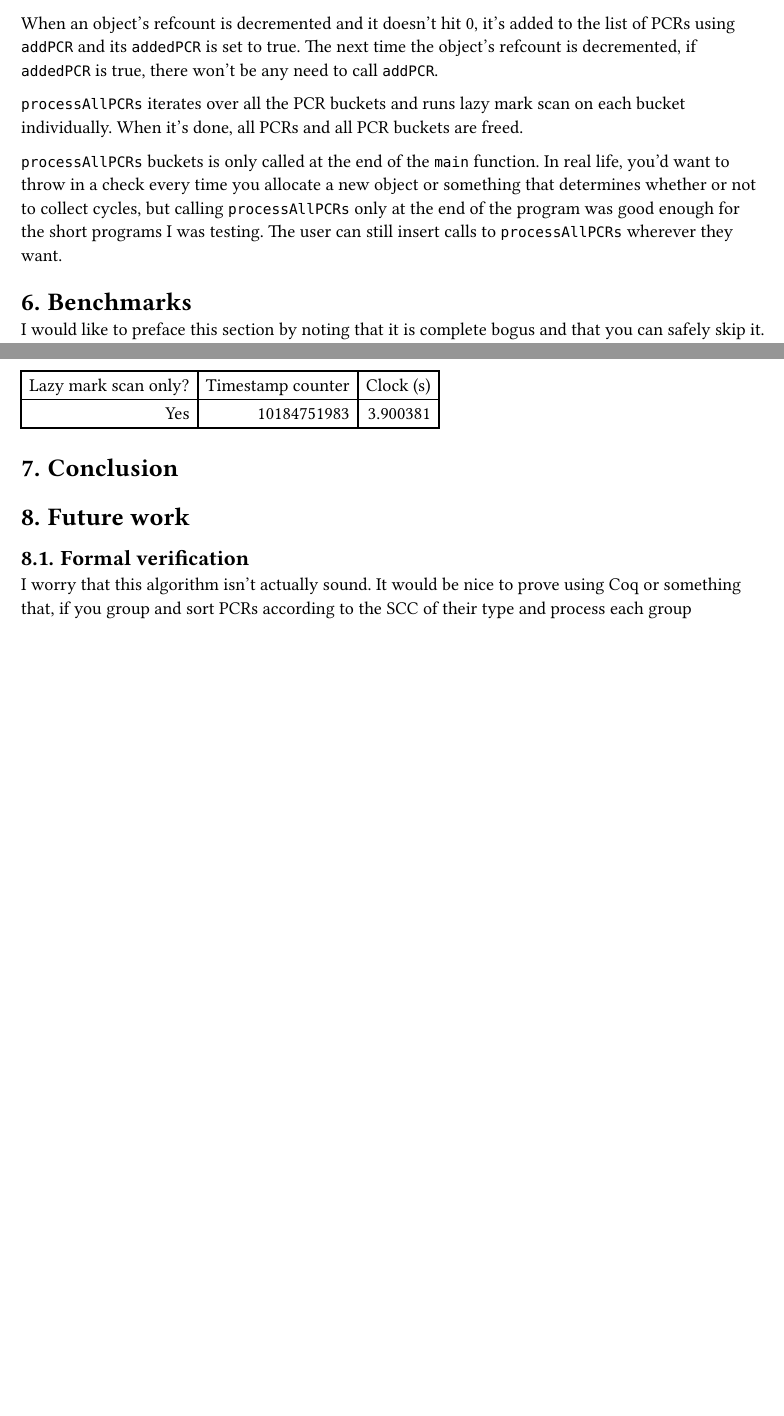
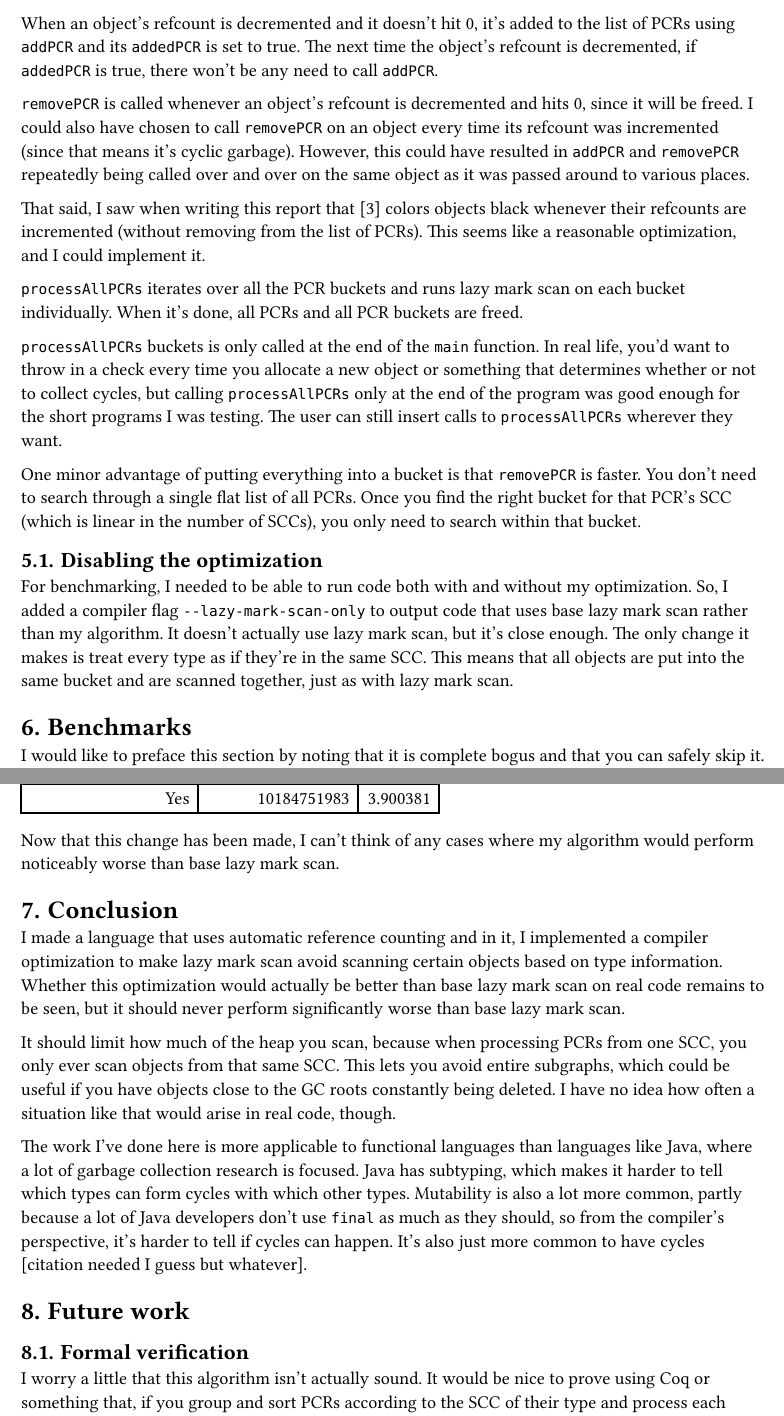
Before and after one commit to ysthakur/fred, a Typst document (writeup/writeup.typ): two parts of pages 7 and 9 of 10 before the commit and two parts of pages 7 and 9 of 11 after it, joined at a grey line, cut so that both start at the same text, the shorter picture padded with empty space. The pictures show the PDF file writeup/writeup.pdf that the author committed with the source.

Commit message:
Write a conclusion and stuff

```diff
--- a/writeup/writeup.typ
+++ b/writeup/writeup.typ
@@ -148,15 +148,25 @@ As a bonus, grouping objects by SCC and processing them separately also lets us
 
 #smallcaps[Fred] was created to try out this algorithm. The implementation can be found at https://github.com/ysthakur/fred. The language uses automatic reference counting and is compiled to C. Partly because it is compiled to C and partly because I made it, it involves copious amounts of jank. When I have time, I will try to get rid of some of this awfulness, as well as document my code better, but in the meantime, #smallcaps[Fred] is mostly functional (not functional like Haskell, functional like an alcoholic).
 
-PCRs are stored in buckets. Each bucket stores PCRs from only one SCC. These buckets are stored in a linked list, and they are kept in sorted order according to their SCC. Note: while writing this report, I switched to using an array for performance reasons (discussed in @stupid_benchmark).
+PCRs are stored in buckets, which are linked lists. Each bucket stores PCRs from only one SCC. These buckets are themselves stored in a linked list, and they are kept in sorted order according to their SCC. Note: while writing this report, I switched to using an array for performance reasons (discussed in @stupid_benchmark).
 
 There's a `runtime.h` header file that does all the PCR stuff. It contains `addPCR`, `removePCR`, and `processAllPCRs` functions.
 
 When an object's refcount is decremented and it doesn't hit 0, it's added to the list of PCRs using `addPCR` and its `addedPCR` is set to true. The next time the object's refcount is decremented, if `addedPCR` is true, there won't be any need to call `addPCR`.
 
+`removePCR` is called whenever an object's refcount is decremented and hits 0, since it will be freed. I could also have chosen to call `removePCR` on an object every time its refcount was incremented (since that means it's cyclic garbage). However, this could have resulted in `addPCR` and `removePCR` repeatedly being called over and over on the same object as it was passed around to various places.
+
+That said, I saw when writing this report that @Bacon_Rajan_concurrent_collection colors objects black whenever their refcounts are incremented (without removing from the list of PCRs). This seems like a reasonable optimization, and I could implement it.
+
 `processAllPCRs` iterates over all the PCR buckets and runs lazy mark scan on each bucket individually. When it's done, all PCRs and all PCR buckets are freed.
 
 `processAllPCRs` buckets is only called at the end of the `main` function. In real life, you'd want to throw in a check every time you allocate a new object or something that determines whether or not to collect cycles, but calling `processAllPCRs` only at the end of the program was good enough for the short programs I was testing. The user can still insert calls to `processAllPCRs` wherever they want.
+
+One minor advantage of putting everything into a bucket is that `removePCR` is faster. You don't need to search through a single flat list of all PCRs. Once you find the right bucket for that PCR's SCC (which is linear in the number of SCCs), you only need to search within that bucket.
+
+== Disabling the optimization
+
+For benchmarking, I needed to be able to run code both with and without my optimization. So, I added a compiler flag `--lazy-mark-scan-only` to output code that uses base lazy mark scan rather than my algorithm. It doesn't actually use lazy mark scan, but it's close enough. The only change it makes is treat every type as if they're in the same SCC. This means that all objects are put into the same bucket and are scanned together, just as with lazy mark scan.
 
 = Benchmarks
 
@@ -236,14 +246,21 @@ After making this modification, I ran the stupid benchmark again. Now, both algo
   [Yes], [10184751983], [3.900381]
 )
 
+Now that this change has been made, I can't think of any cases where my algorithm would perform noticeably worse than base lazy mark scan.
+
 = Conclusion
+
+I made a language that uses automatic reference counting and in it, I implemented a compiler optimization to make lazy mark scan avoid scanning certain objects based on type information. Whether this optimization would actually be better than base lazy mark scan on real code remains to be seen, but it should never perform significantly worse than base lazy mark scan.
+
+It should limit how much of the heap you scan, because when processing PCRs from one SCC, you only ever scan objects from that same SCC. This lets you avoid entire subgraphs, which could be useful if you have objects close to the GC roots constantly being deleted. I have no idea how often a situation like that would arise in real code, though.
+
+The work I've done here is more applicable to functional languages than languages like Java, where a lot of garbage collection research is focused. Java has subtyping, which makes it harder to tell which types can form cycles with which other types. Mutability is also a lot more common, partly because a lot of Java developers don't use `final` as much as they should, so from the compiler's perspective, it's harder to tell if cycles can happen. It's also just more common to have cycles [citation needed I guess but whatever].
 
 = Future work <future_work>
 
 == Formal verification
 
-I worry that this algorithm isn't actually sound. It would be nice to prove using Coq or something that, if you group and sort PCRs according to the SCC of their type and process each group separately in order, you'll still collect all cycles.
+I worry a little that this algorithm isn't actually sound. It would be nice to prove using Coq or something that, if you group and sort PCRs according to the SCC of their type and process each group separately in order, you'll still collect all cycles.
 
 == Applying this to newer algorithms
 
-The papers I was working off are pretty old. My implementation was built on top of the original lazy mark scan algorithm, even though cycle collection for reference counting has come a long way since. Even back in 2001, @java_without_coffee_breaks had a complicated concurrent cycle collector, and I have no idea if my stuff applies there. If newer algorithms can't be improved using the stuff I talked about here, then my project won't have been very useful.
```
Also changed, not shown: writeup/writeup.pdf, writeup/writeup.typ (11 more changed lines).
